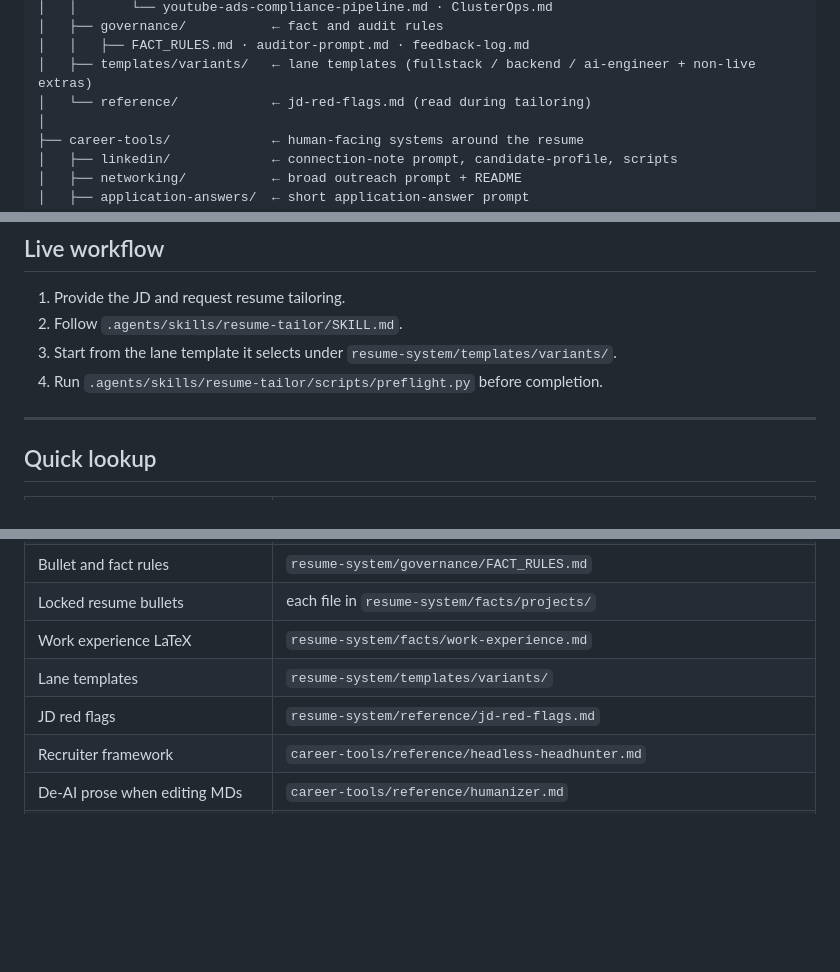
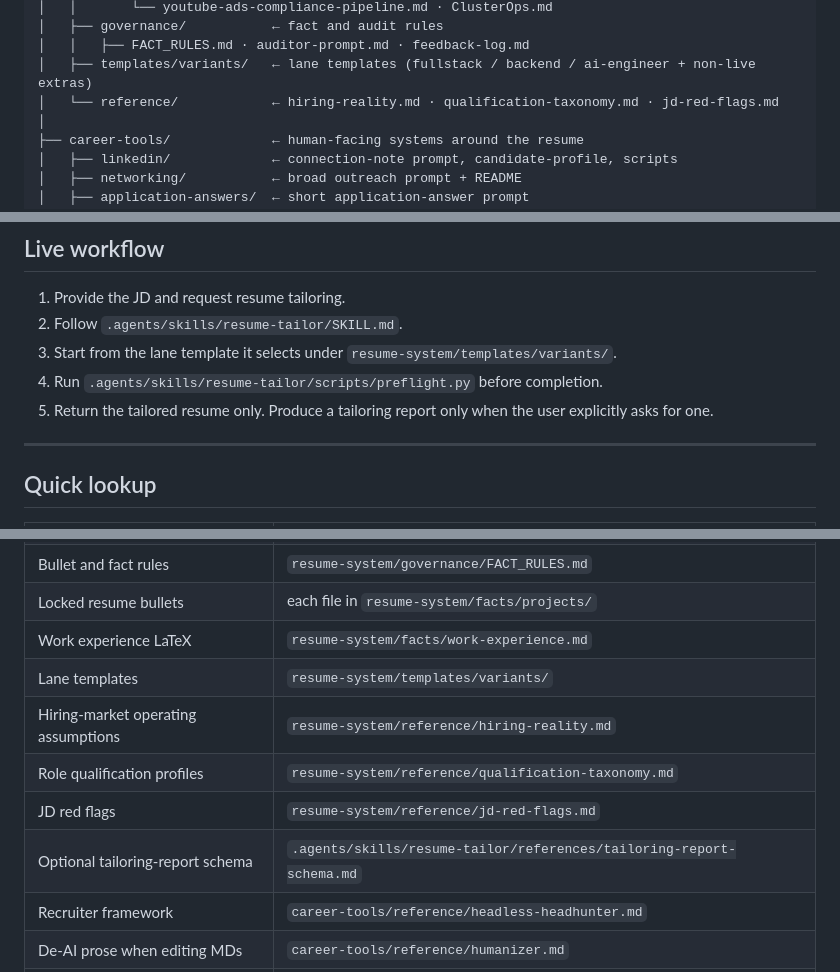
Before and after one commit to shubh209/ATS-Resume-Generator, a Markdown page: README.md, 3 parts joined by grey strips. GitHub-like rendering; blank space fills up the shorter version.

Commit message:
docs: document resume tailoring assumptions

```diff
--- a/README.md
+++ b/README.md
@@ -24,7 +24,7 @@ ATS Resume Generator/
 │   ├── governance/           ← fact and audit rules
 │   │   ├── FACT_RULES.md · auditor-prompt.md · feedback-log.md
 │   ├── templates/variants/   ← lane templates (fullstack / backend / ai-engineer + non-live extras)
-│   └── reference/            ← jd-red-flags.md (read during tailoring)
+│   └── reference/            ← hiring-reality.md · qualification-taxonomy.md · jd-red-flags.md
 │
 ├── career-tools/             ← human-facing systems around the resume
 │   ├── linkedin/             ← connection-note prompt, candidate-profile, scripts
@@ -55,6 +55,7 @@ ATS Resume Generator/
 2. Follow `.agents/skills/resume-tailor/SKILL.md`.
 3. Start from the lane template it selects under `resume-system/templates/variants/`.
 4. Run `.agents/skills/resume-tailor/scripts/preflight.py` before completion.
+5. Return the tailored resume only. Produce a tailoring report only when the user explicitly asks for one.
 
 ---
 
@@ -68,7 +69,10 @@ ATS Resume Generator/
 | Locked resume bullets | each file in `resume-system/facts/projects/` |
 | Work experience LaTeX | `resume-system/facts/work-experience.md` |
 | Lane templates | `resume-system/templates/variants/` |
+| Hiring-market operating assumptions | `resume-system/reference/hiring-reality.md` |
+| Role qualification profiles | `resume-system/reference/qualification-taxonomy.md` |
 | JD red flags | `resume-system/reference/jd-red-flags.md` |
+| Optional tailoring-report schema | `.agents/skills/resume-tailor/references/tailoring-report-schema.md` |
 | Recruiter framework | `career-tools/reference/headless-headhunter.md` |
 | De-AI prose when editing MDs | `career-tools/reference/humanizer.md` |
 | **LinkedIn connection note (300 chars)** | `career-tools/linkedin/linkedin-connection-note.md` |
```
